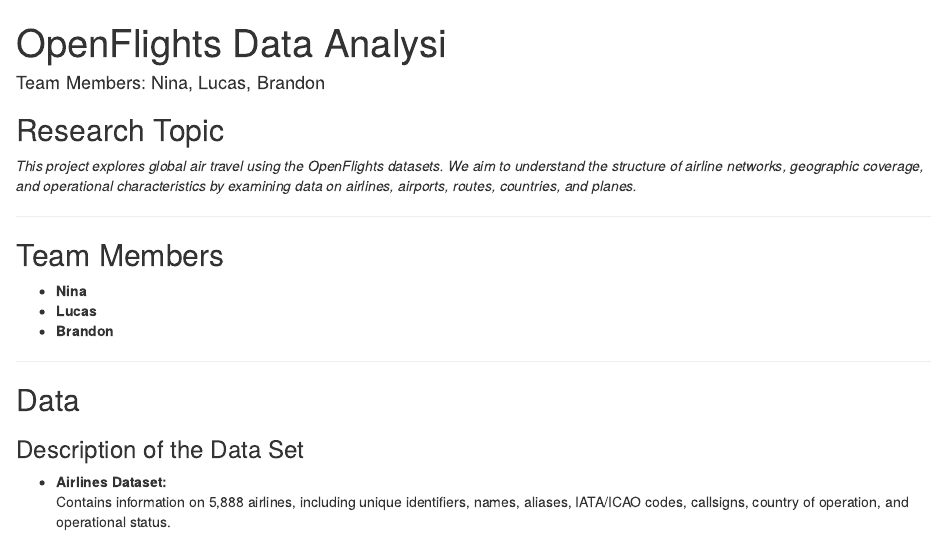
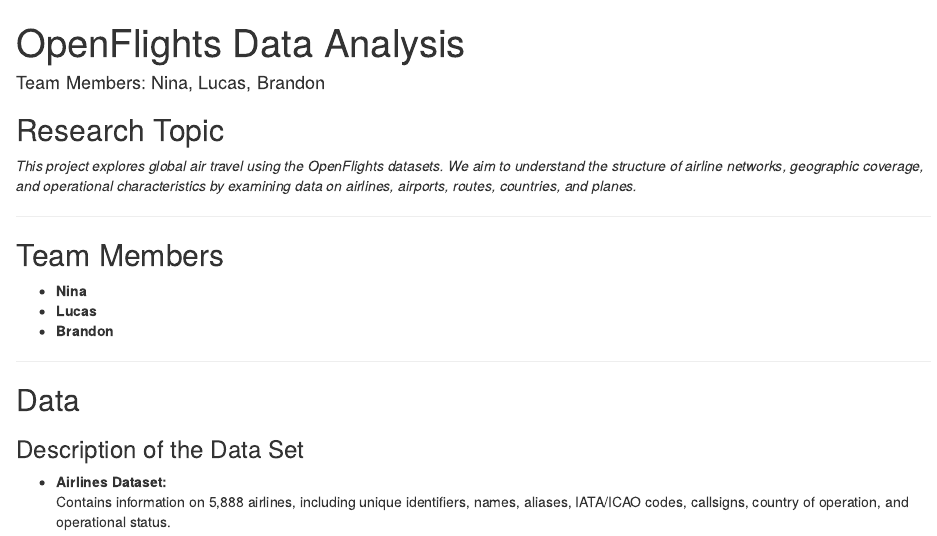
Before and after one commit to lucasorge13/Final_Project_Ds2020, an R Markdown document (data_summaries/data_summaries.Rmd): the page in a window 1100 px wide, from its top. Rendered offline with R 4.5, knitr and Pandoc, with nearby package versions; column names are cleaned by a stand-in for the janitor package.

Commit message:
Update README.md with project overview, objectives, and contributors; fix title typo in data_summaries.Rmd

```diff
--- a/data_summaries/data_summaries.Rmd
+++ b/data_summaries/data_summaries.Rmd
@@ -1,5 +1,5 @@
 ---
-title: "OpenFlights Data Analysi"
+title: "OpenFlights Data Analysis"
 author: "Team Members: Nina, Lucas, Brandon"
 output: html_document
 ---
```
Also changed, not shown: README.md.
